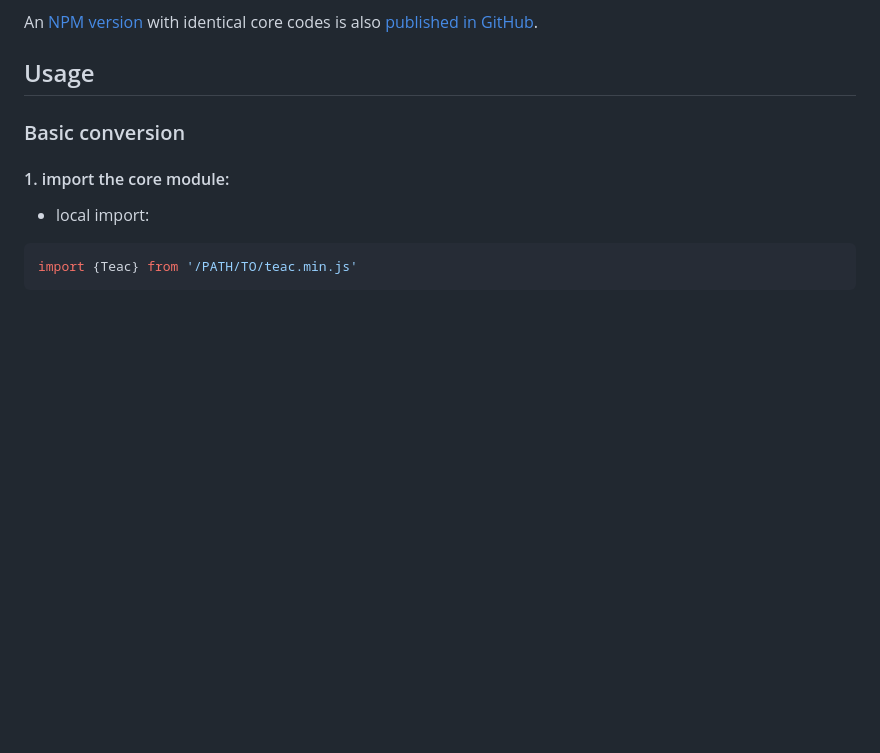
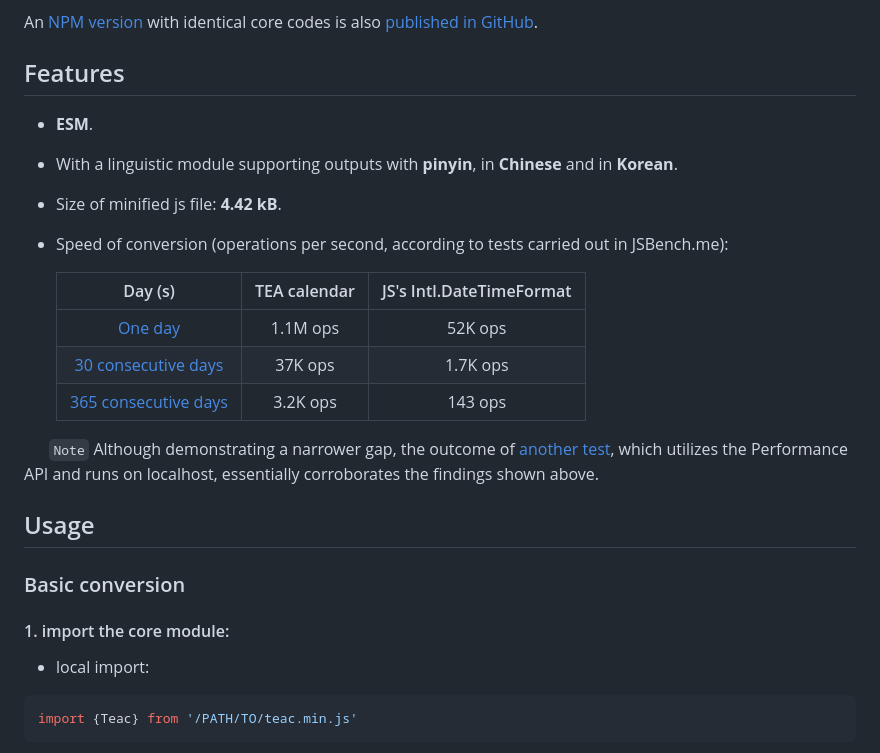
Before and after one commit to uranus-aqua/tea-calendar-with-deno, a Markdown page: README.md, the part around the change. GitHub-like rendering; blank space fills up the shorter version.

Commit message:
features

```diff
--- a/README.md
+++ b/README.md
@@ -49,6 +49,24 @@ Due to the nature and the history of the traditional Chinese calendar (and the t
 It is more pragmatic to use only the data collected from the existing calendars (in the same way as the class [ChineseLunisolarCalendar of .NET](https://github.com/dotnet/runtime/blob/5a6d5ef9a9a994e58e48fa22f381d87bc20ca84e/src/libraries/System.Private.CoreLib/src/System/Globalization/ChineseLunisolarCalendar.cs#L14)) instead of (re)doing the work of calculation of their editors. By adopting this “down-to-earth” approach, the program presented here is built upon a model of data abstraction which, by exploiting certain characteristics of the traditional lunisolar calendar of East Asia, allows not only to substantially reduce the size of the data to be conveyed but also to do the conversion by quite few simple arithmetic operations.
 
 An [NPM version](https://www.npmjs.com/package/tea-calendar) with identical core codes is also [published in GitHub](https://github.com/uranus-aqua/tea-calendar).
+
+## Features
+
+- **ESM**.
+
+- With a linguistic module supporting outputs with **pinyin**, in **Chinese** and in **Korean**.
+
+- Size of minified js file: **4.42 kB**.
+
+- Speed of conversion (operations per second, according to tests carried out in JSBench.me):
+
+  | Day (s)                                                                                                                                   | TEA calendar | JS's Intl.DateTimeFormat |
+  |:-----------------------------------------------------------------------------------------------------------------------------------------:|:------------:|:------------------------:|
+  | [One day](https://github.com/uranus-aqua/tea-calendar/blob/691d7f896d0edc6c351279c1b452e1155889ef4f/img/performance_1.png)                | 1.1M ops     | 52K ops                  |
+  | [30 consecutive days](https://github.com/uranus-aqua/tea-calendar/blob/691d7f896d0edc6c351279c1b452e1155889ef4f/img/performance_30.png)   | 37K ops      | 1.7K ops                 |
+  | [365 consecutive days](https://github.com/uranus-aqua/tea-calendar/blob/691d7f896d0edc6c351279c1b452e1155889ef4f/img/performance_365.png) | 3.2K ops     | 143 ops                  |
+
+      `Note` Although demonstrating a narrower gap, the outcome of [another test](https://github.com/uranus-aqua/tea-calendar/blob/691d7f896d0edc6c351279c1b452e1155889ef4f/img/conversion_performance.png), which utilizes the Performance API and runs on localhost, essentially corroborates the findings shown above.
 
 ## Usage
 
```
